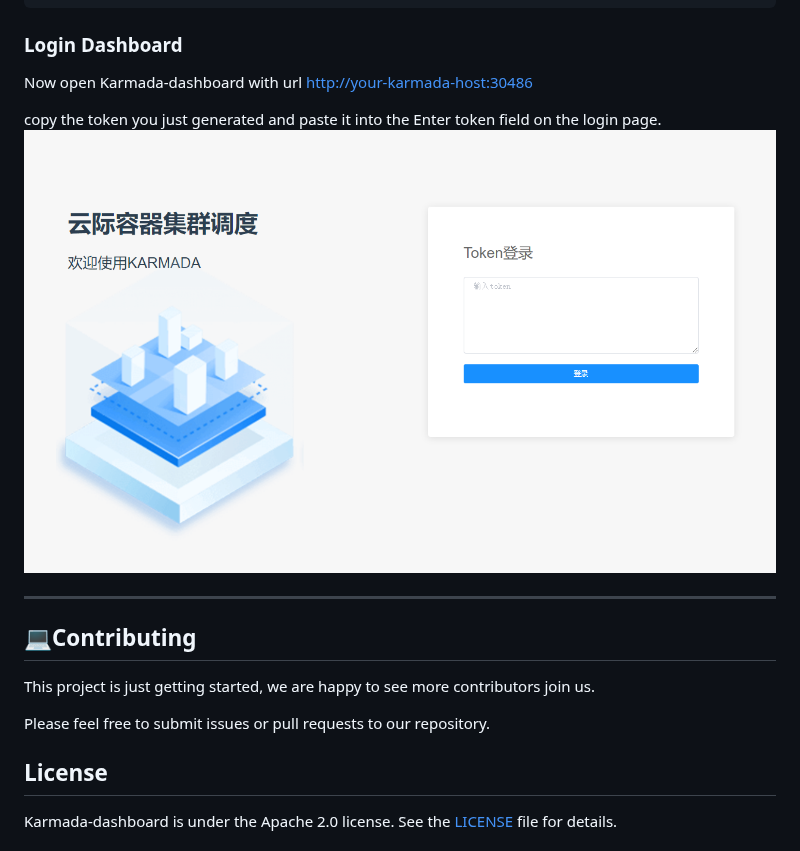
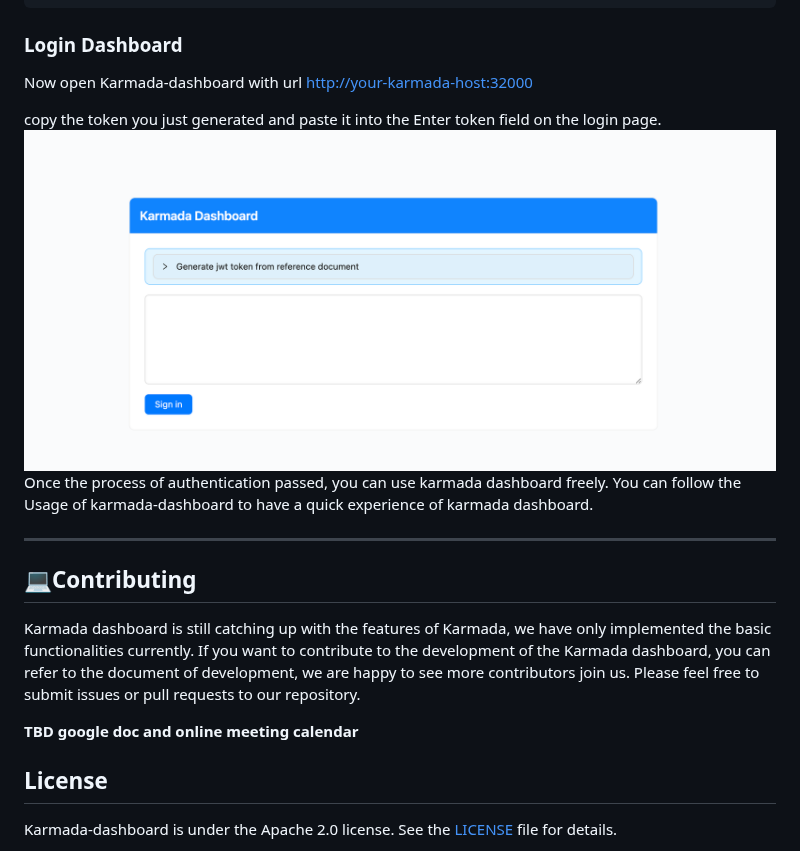
Before and after one commit to karmada-io/dashboard, a Markdown page: README.md, the part around one of its changes. Rendered like a GitHub page; pictures changed too: docs/images/readme-login-en.png (added).

````diff
--- a/README.md
+++ b/README.md
@@ -62,16 +59,18 @@ eyJhbGciOiJSUzI1NiIsImtpZCI6InZLdkRNclVZSFB6SUVXczBIRm8zMDBxOHFOanQxbWU4WUk1VVVp
 ```
 
 ### Login Dashboard
-Now open Karmada-dashboard with url [http://your-karmada-host:30486 ]()
+Now open Karmada-dashboard with url [http://your-karmada-host:32000 ]()
 
 copy the token you just generated and paste it into the Enter token field on the login page.
-![image](docs/images/login.png)
+![image](docs/images/readme-login-en.png)
+Once the process of authentication passed, you can use karmada dashboard freely. You can follow the Usage of karmada-dashboard to have a quick experience of  karmada dashboard.
 
 ---
 ## 💻Contributing
-This project is just getting started, we are happy to see more contributors join us.
+Karmada dashboard is still catching up with the features of Karmada, we have only implemented the basic functionalities currently.  If you want to contribute to the development of the Karmada dashboard, you can refer to the document of development, we are happy to see more contributors join us.
+Please feel free to submit issues or pull requests to our repository.
 
-Please feel free to submit issues or pull requests to our repository.
+**TBD google doc and online meeting calendar**
 
 ## License
 
````
Also changed, not shown: other parts of README.md (+20 -23 lines), README_cn.md (added, +75 -0 lines), docs/images/readme-dashboard-cn.png (added), docs/images/readme-dashboard-en.png (added), docs/images/readme-login-cn.png (added).
